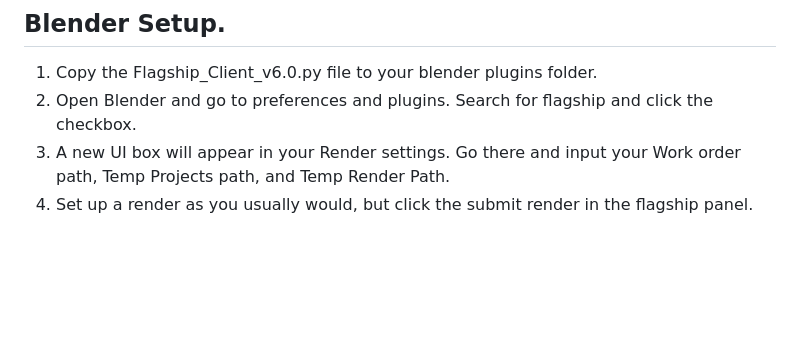
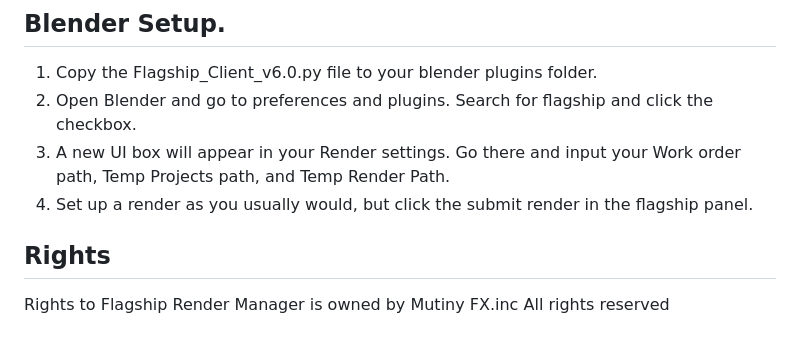
Before and after one commit to ArrowThief/Flagship_Manager_Dev, a Markdown page: README.md, the part around the change. GitHub-like rendering; blank space fills up the shorter version.

Commit message:
Update README.md
Added Mutiny ownership line

```diff
--- a/README.md
+++ b/README.md
@@ -40,3 +40,7 @@ To get started you will need
 2. Open Blender and go to preferences and plugins. Search for flagship and click the checkbox.
 3. A new UI box will appear in your Render settings. Go there and input your Work order path, Temp Projects path, and Temp Render Path.
 4. Set up a render as you usually would, but click the submit render in the flagship panel.
+
+## Rights
+Rights to Flagship Render Manager is owned by Mutiny FX.inc
+All rights reserved
```
